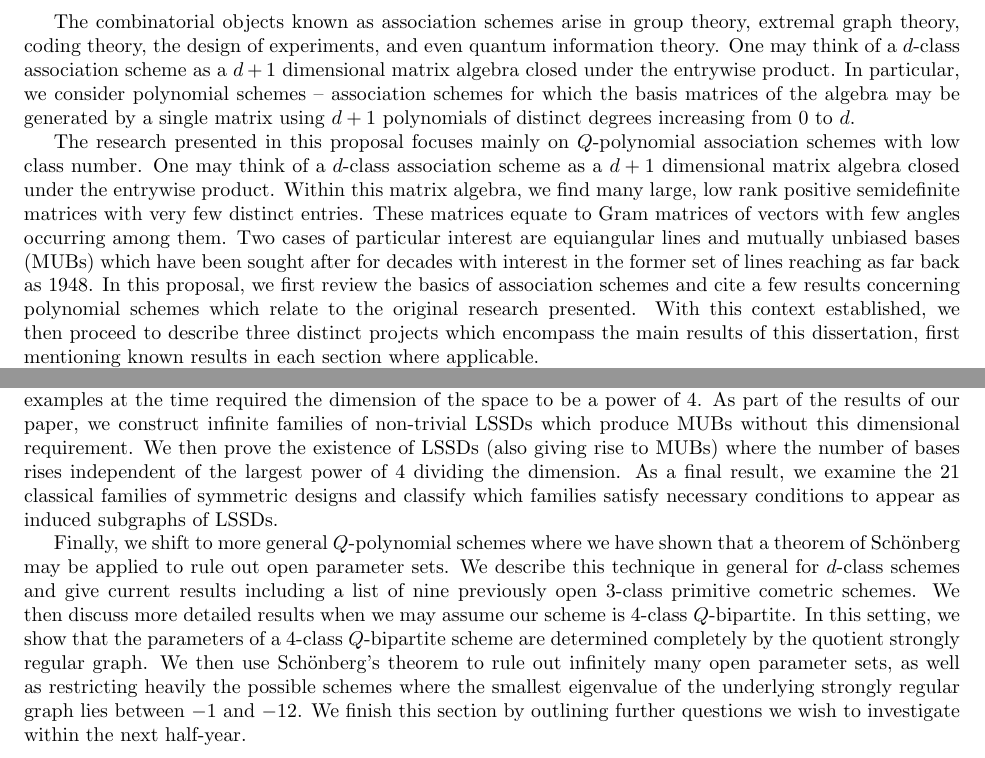
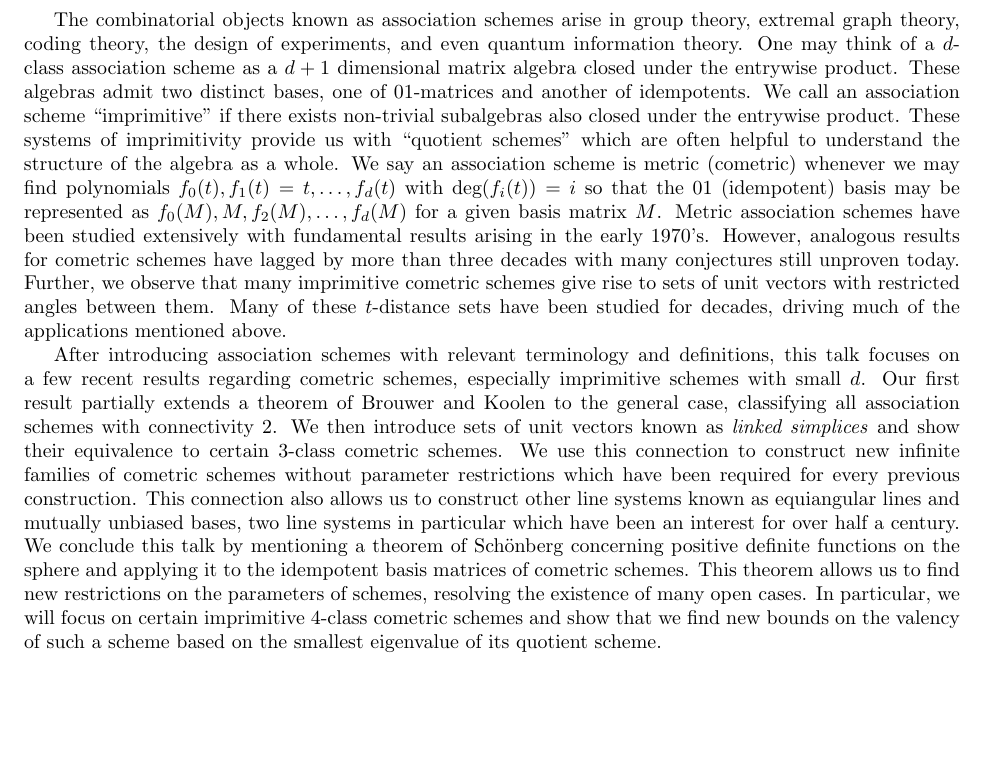
Before and after one commit to Bgkodalen/Research, a LaTeX document (Proposal/abstract.tex): two parts of page 2 of 2 before the commit and part of page 2 of 2 after it, the two joined at a grey line, cut so that both start at the same text, the shorter picture padded with empty space. Compiled offline with pdfLaTeX.

Commit message:
abstract v1

```diff
--- a/Proposal/abstract.tex
+++ b/Proposal/abstract.tex
@@ -78,11 +78,7 @@
 	\end{itemize}
 
 	\newpage
-	The combinatorial objects known as association schemes arise in group theory, extremal graph theory, coding theory, the design of experiments, and even quantum information theory. One may think of a $d$-class association scheme as a $d+1$ dimensional matrix algebra closed under the entrywise product. In particular, we consider polynomial schemes -- association schemes for which the basis matrices of the algebra may be generated by a single matrix using $d+1$ polynomials of distinct degrees increasing from $0$ to $d$.\par
-
-	The research presented in this proposal focuses mainly on $Q$-polynomial association schemes with low class number. One may think of a $d$-class association scheme as a $d+1$ dimensional matrix algebra closed under the entrywise product. Within this matrix algebra, we find many large, low rank positive semidefinite matrices with very few distinct entries. These matrices equate to Gram matrices of vectors with few angles occurring among them. Two cases of particular interest are equiangular lines and mutually unbiased bases (MUBs) which have been sought after for decades with interest in the former set of lines reaching as far back as 1948. In this proposal, we first review the basics of association schemes and cite a few results concerning polynomial schemes which relate to the original research presented. With this context established, we then proceed to describe three distinct projects which encompass the main results of this dissertation, first mentioning known results in each section where applicable.\par
-	First, we will examine connectivity of symmetric association schemes \cite{connectivity} where we show that deleting any vertex $x$ and its neighborhood disconnect a connected basis relation if and only if there is a second vertex $y$ such that the neighborhoods of $x$ and $y$ are exactly the same. This result is then used to partially extend Brouwer's connectivity result for distance-regular graphs to general symmetric association schemes by showing that a basis relation in a symmetric association scheme has connectivity $2$ if and only if that basis relation corresponds to a cycle. Further, we show that basis relations of diameter 2 have connectivity at least four unless they are either a cycle or a cubic graph.\par
-	After this result, we move to $3$-class $Q$-antipodal schemes and discuss results recently published in \cite{lssd}. In this context, we introduce a third line system called ``linked simplices" and prove its equivalence to a linked system of symmetric designs (LSSD). These graphs were originally studied by Cameron in 1972 \cite{Cameron} in relation to groups with inequivalent doubly-transitive permutation representations which have the same permutation character. It was later noticed in 2009-2010 that some LSSDs gave rise to MUBs, though the only known examples at the time required the dimension of the space to be a power of 4. As part of the results of our paper, we construct infinite families of non-trivial LSSDs which produce MUBs without this dimensional requirement. We then prove the existence of LSSDs (also giving rise to MUBs) where the number of bases rises independent of the largest power of 4 dividing the dimension. As a final result, we examine the 21 classical families of symmetric designs and classify which families satisfy necessary conditions to appear as induced subgraphs of LSSDs.\par
-	Finally, we shift to more general $Q$-polynomial schemes where we have shown that a theorem of Sch\"{o}nberg may be applied to rule out open parameter sets. We describe this technique in general for $d$-class schemes and give current results including a list of nine previously open 3-class primitive cometric schemes. We then discuss more detailed results when we may assume our scheme is 4-class $Q$-bipartite. In this setting, we show that the parameters of a $4$-class $Q$-bipartite scheme are determined completely by the quotient strongly regular graph. We then use Sch\"{o}nberg's theorem to rule out infinitely many open parameter sets, as well as restricting heavily the possible schemes where the smallest eigenvalue of the underlying strongly regular graph lies between $-1$ and $-12$. We finish this section by outlining further questions we wish to investigate within the next half-year.
+	The combinatorial objects known as association schemes arise in group theory, extremal graph theory, coding theory, the design of experiments, and even quantum information theory. One may think of a $d$-class association scheme as a $d+1$ dimensional matrix algebra closed under the entrywise product. These algebras admit two distinct bases, one of $01$-matrices and another of idempotents. We call an association scheme ``imprimitive" if there exists non-trivial subalgebras also closed under the entrywise product. These systems of imprimitivity provide us with ``quotient schemes" which are often helpful to understand the structure of the algebra as a whole. We say an association scheme is metric (cometric) whenever we may find polynomials $f_0(t), f_1(t)=t, \dots, f_d(t)$ with $\text{deg}(f_i(t)) = i$ so that the $01$ (idempotent) basis may be represented as $f_0(M), M, f_2(M),\dots, f_d(M)$ for a given basis matrix $M$. Metric association schemes have been studied extensively with fundamental results arising in the early 1970's. However, analogous results for cometric schemes have lagged by more than three decades with many conjectures still unproven today. Further, we observe that many imprimitive cometric schemes give rise to sets of unit vectors with restricted angles between them. Many of these $t$-distance sets have been studied for decades, driving much of the applications mentioned above.\par
+	After introducing association schemes with relevant terminology and definitions, this talk focuses on a few recent results regarding cometric schemes, especially imprimitive schemes with small $d$. Our first result partially extends a theorem of Brouwer and Koolen to the general case, classifying all association schemes with connectivity 2. We then introduce sets of unit vectors known as \textit{linked simplices} and show their equivalence to certain 3-class cometric schemes. We use this connection to construct new infinite families of cometric schemes without parameter restrictions which have been required for every previous construction. This connection also allows us to construct other line systems known as equiangular lines and mutually unbiased bases, two line systems in particular which have been an interest for over half a century. We conclude this talk by mentioning a theorem of Sch\"{o}nberg concerning positive definite functions on the sphere and applying it to the idempotent basis matrices of cometric schemes. This theorem allows us to find new restrictions on the parameters of schemes, resolving the existence of many open cases. In particular, we will focus on certain imprimitive 4-class cometric schemes and show that we find new bounds on the valency of such a scheme based on the smallest eigenvalue of its quotient scheme.
 
 \end{document}
```
